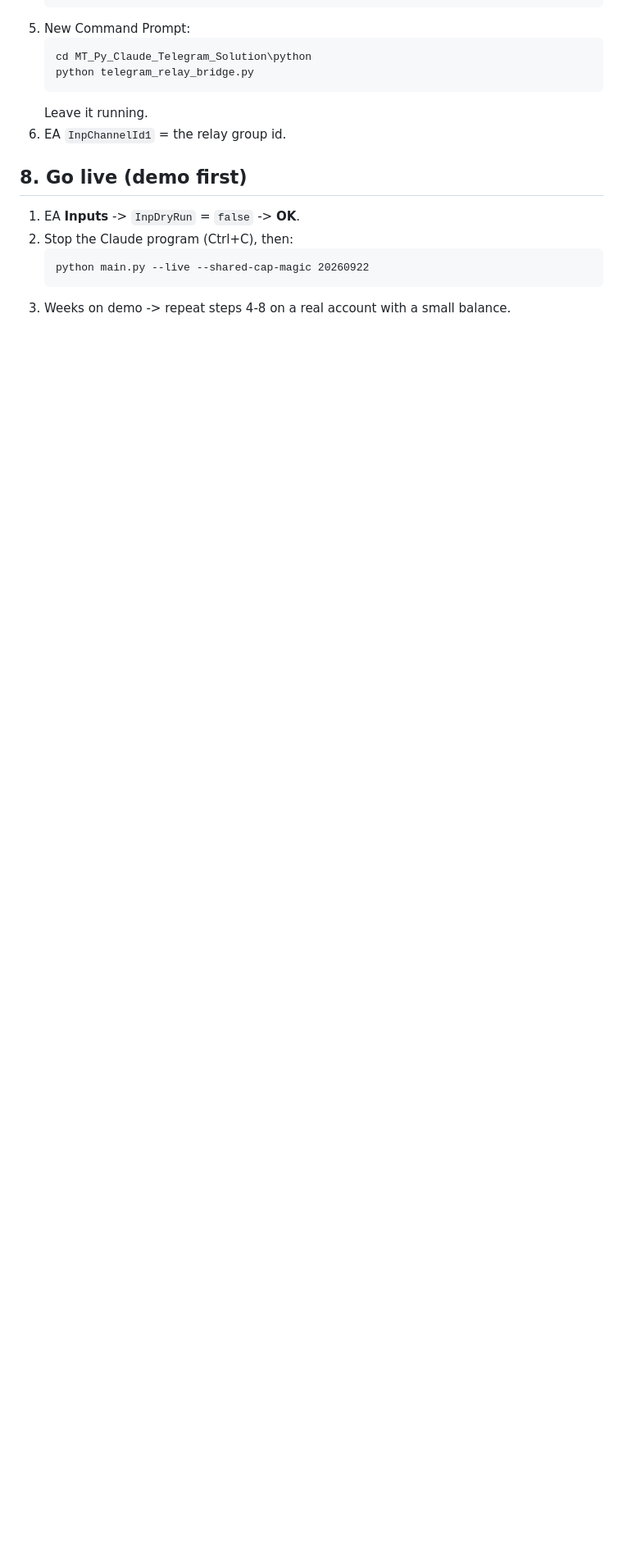
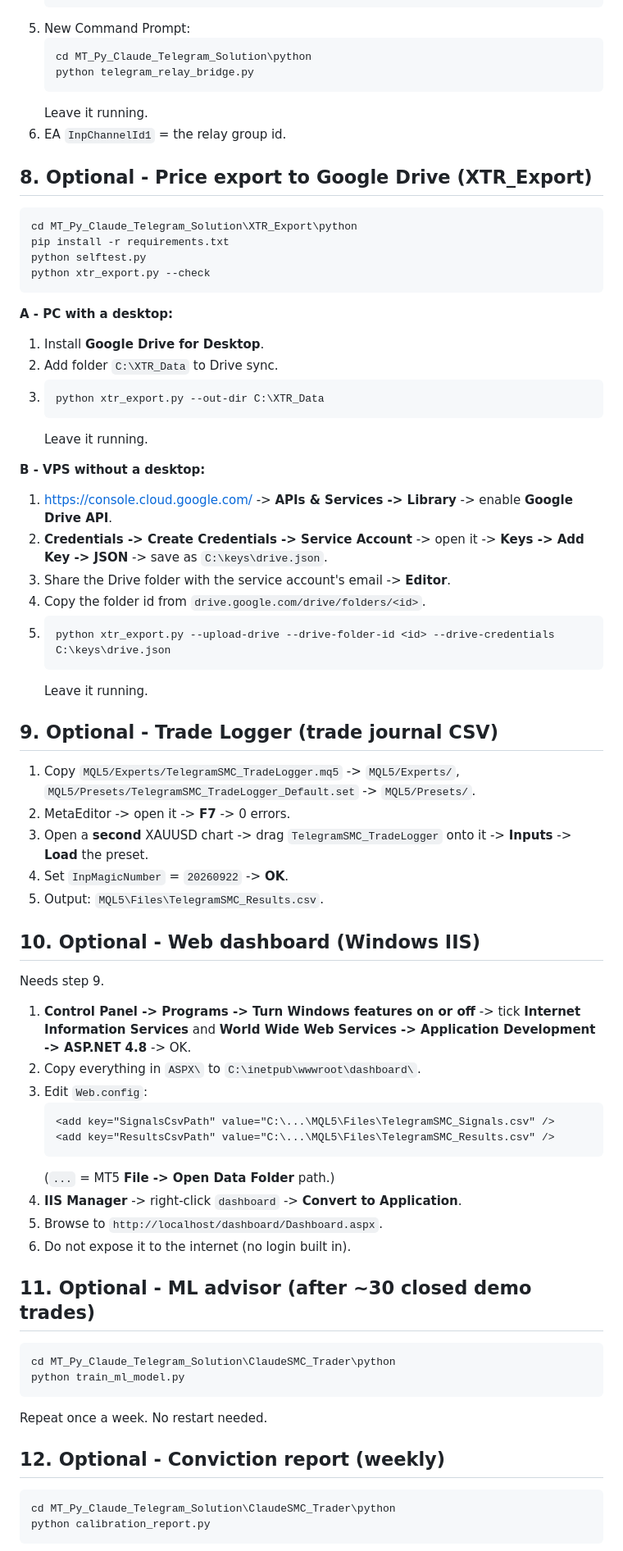
Before and after one commit to habeebpm/BlazerTest, a Markdown page: MT_Py_Claude_Telegram_Solution/INSTALL.md, the part around one of its changes. Shown at 82% size. GitHub-like rendering; blank space fills up the shorter version.

````diff
--- a/MT_Py_Claude_Telegram_Solution/INSTALL.md
+++ b/MT_Py_Claude_Telegram_Solution/INSTALL.md
@@ -112,11 +122,78 @@ Leave the last one running.
    Leave it running.
 6. EA `InpChannelId1` = the relay group id.
 
-## 8. Go live (demo first)
+## 8. Optional - Price export to Google Drive (XTR_Export)
 
-1. EA **Inputs** -> `InpDryRun` = `false` -> **OK**.
-2. Stop the Claude program (Ctrl+C), then:
-   ```bat
-   python main.py --live --shared-cap-magic 20260922
+```bat
+cd MT_Py_Claude_Telegram_Solution\XTR_Export\python
+pip install -r requirements.txt
+python selftest.py
+python xtr_export.py --check
+```
+
+**A - PC with a desktop:**
+
+1. Install **Google Drive for Desktop**.
+2. Add folder `C:\XTR_Data` to Drive sync.
+3. ```bat
+   python xtr_export.py --out-dir C:\XTR_Data
    ```
-3. Weeks on demo -> repeat steps 4-8 on a real account with a small balance.
+   Leave it running.
+
+**B - VPS without a desktop:**
+
+1. <https://console.cloud.google.com/> -> **APIs & Services -> Library** ->
+   enable **Google Drive API**.
+2. **Credentials -> Create Credentials -> Service Account** -> open it ->
+   **Keys -> Add Key -> JSON** -> save as `C:\keys\drive.json`.
+3. Share the Drive folder with the service account's email -> **Editor**.
+4. Copy the folder id from `drive.google.com/drive/folders/<id>`.
+5. ```bat
+   python xtr_export.py --upload-drive --drive-folder-id <id> --drive-credentials C:\keys\drive.json
+   ```
+   Leave it running.
+
+## 9. Optional - Trade Logger (trade journal CSV)
+
+1. Copy `MQL5/Experts/TelegramSMC_TradeLogger.mq5` -> `MQL5/Experts/`,
+   `MQL5/Presets/TelegramSMC_TradeLogger_Default.set` -> `MQL5/Presets/`.
+2. MetaEditor -> open it -> **F7** -> 0 errors.
+3. Open a **second** XAUUSD chart -> drag `TelegramSMC_TradeLogger` onto it
+   -> **Inputs** -> **Load** the preset.
+4. Set `InpMagicNumber` = `20260922` -> **OK**.
+5. Output: `MQL5\Files\TelegramSMC_Results.csv`.
+
+## 10. Optional - Web dashboard (Windows IIS)
+
+Needs step 9.
+
+1. **Control Panel -> Programs -> Turn Windows features on or off** ->
+   tick **Internet Information Services** and
+   **World Wide Web Services -> Application Development -> ASP.NET 4.8** -> OK.
+2. Copy everything in `ASPX\` to `C:\inetpub\wwwroot\dashboard\`.
+3. Edit `Web.config`:
+   ```xml
+   <add key="SignalsCsvPath" value="C:\...\MQL5\Files\TelegramSMC_Signals.csv" />
+   <add key="ResultsCsvPath" value="C:\...\MQL5\Files\TelegramSMC_Results.csv" />
+   ```
+   (`...` = MT5 **File -> Open Data Folder** path.)
+4. **IIS Manager** -> right-click `dashboard` -> **Convert to Application**.
+5. Browse to `http://localhost/dashboard/Dashboard.aspx`.
+6. Do not expose it to the internet (no login built in).
+
+## 11. Optional - ML advisor (after ~30 closed demo trades)
+
+```bat
+cd MT_Py_Claude_Telegram_Solution\ClaudeSMC_Trader\python
+python train_ml_model.py
+```
+
+Repeat once a week. No restart needed.
+
+## 12. Optional - Conviction report (weekly)
+
+```bat
+cd MT_Py_Claude_Telegram_Solution\ClaudeSMC_Trader\python
+python calibration_report.py
+```
+
````
Also changed, not shown: other parts of MT_Py_Claude_Telegram_Solution/INSTALL.md (+56 -10 lines).
